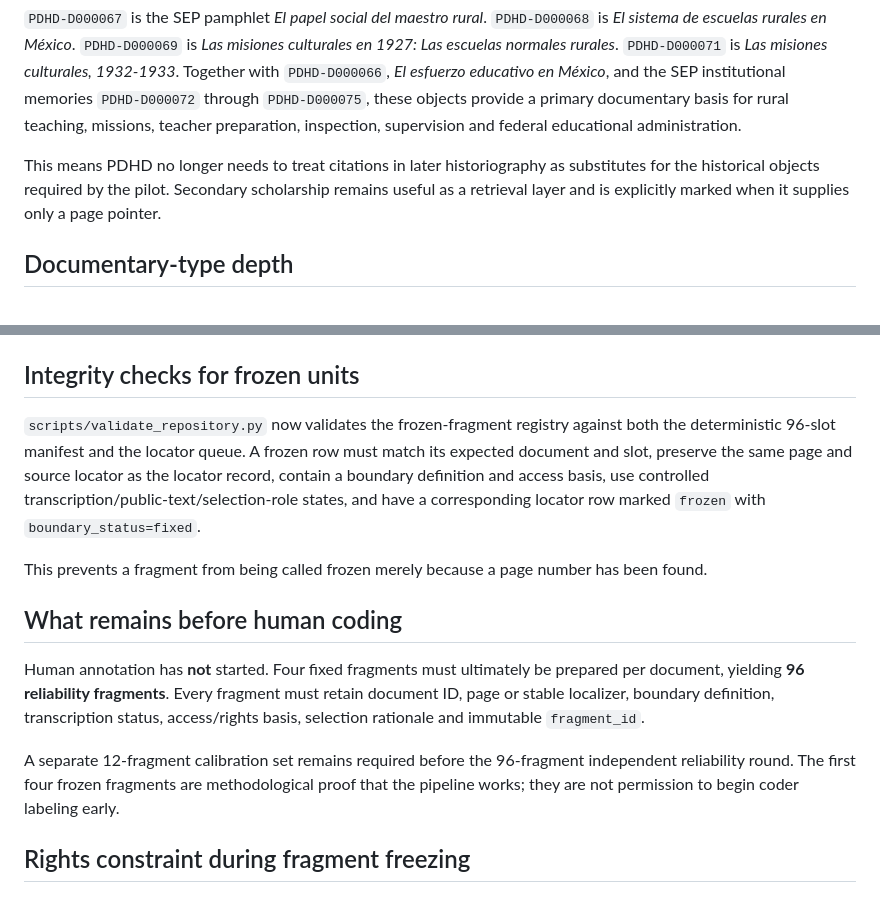
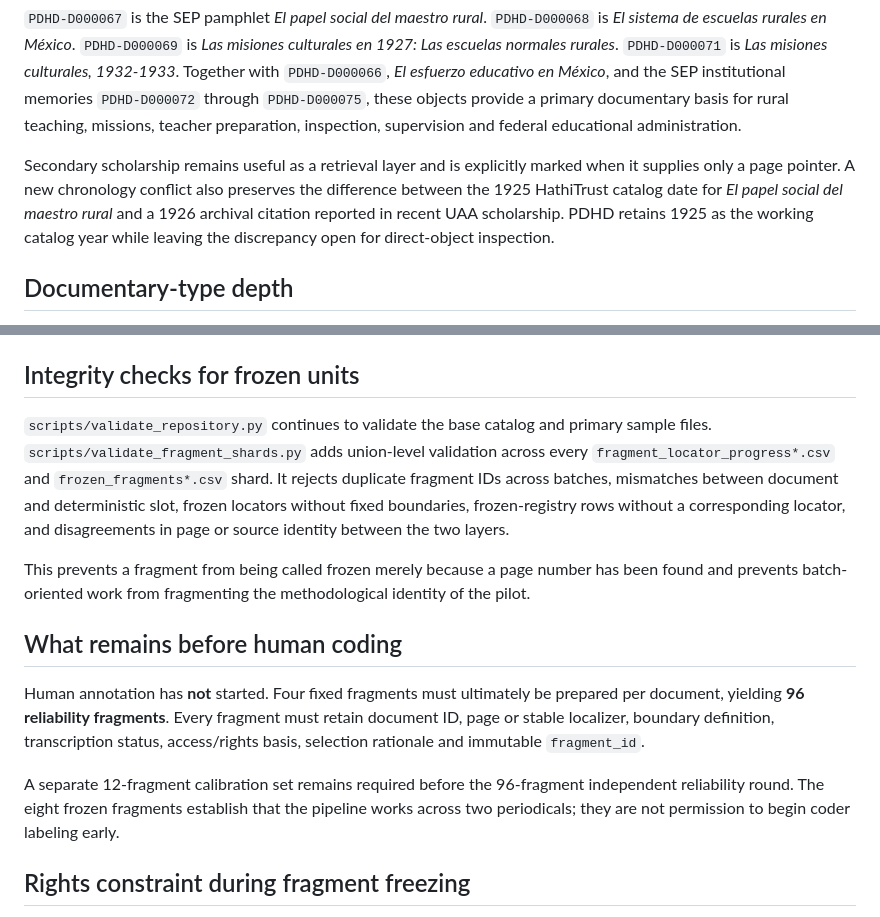
Before and after one commit to fersandovalgtz/practica-docente-historica-digital, a Markdown page: docs/PDHD_U1_COHORT_STATUS.md, 2 parts joined by grey strips. Rendered like a GitHub page.

```diff
--- a/docs/PDHD_U1_COHORT_STATUS.md
+++ b/docs/PDHD_U1_COHORT_STATUS.md
@@ -43,7 +43,7 @@ The previous hard blocking condition was the absence of primary-localized rural-
 
 `PDHD-D000067` is the SEP pamphlet *El papel social del maestro rural*. `PDHD-D000068` is *El sistema de escuelas rurales en México*. `PDHD-D000069` is *Las misiones culturales en 1927: Las escuelas normales rurales*. `PDHD-D000071` is *Las misiones culturales, 1932-1933*. Together with `PDHD-D000066`, *El esfuerzo educativo en México*, and the SEP institutional memories `PDHD-D000072` through `PDHD-D000075`, these objects provide a primary documentary basis for rural teaching, missions, teacher preparation, inspection, supervision and federal educational administration.
 
-This means PDHD no longer needs to treat citations in later historiography as substitutes for the historical objects required by the pilot. Secondary scholarship remains useful as a retrieval layer and is explicitly marked when it supplies only a page pointer.
+Secondary scholarship remains useful as a retrieval layer and is explicitly marked when it supplies only a page pointer. A new chronology conflict also preserves the difference between the 1925 HathiTrust catalog date for *El papel social del maestro rural* and a 1926 archival citation reported in recent UAA scholarship. PDHD retains 1925 as the working catalog year while leaving the discrepancy open for direct-object inspection.
 
 ## Documentary-type depth
 
@@ -107,15 +107,15 @@ The rule remains explicit:
 
 ## Integrity checks for frozen units
 
-`scripts/validate_repository.py` now validates the frozen-fragment registry against both the deterministic 96-slot manifest and the locator queue. A frozen row must match its expected document and slot, preserve the same page and source locator as the locator record, contain a boundary definition and access basis, use controlled transcription/public-text/selection-role states, and have a corresponding locator row marked `frozen` with `boundary_status=fixed`.
+`scripts/validate_repository.py` continues to validate the base catalog and primary sample files. `scripts/validate_fragment_shards.py` adds union-level validation across every `fragment_locator_progress*.csv` and `frozen_fragments*.csv` shard. It rejects duplicate fragment IDs across batches, mismatches between document and deterministic slot, frozen locators without fixed boundaries, frozen-registry rows without a corresponding locator, and disagreements in page or source identity between the two layers.
 
-This prevents a fragment from being called frozen merely because a page number has been found.
+This prevents a fragment from being called frozen merely because a page number has been found and prevents batch-oriented work from fragmenting the methodological identity of the pilot.
 
 ## What remains before human coding
 
 Human annotation has **not** started. Four fixed fragments must ultimately be prepared per document, yielding **96 reliability fragments**. Every fragment must retain document ID, page or stable localizer, boundary definition, transcription status, access/rights basis, selection rationale and immutable `fragment_id`.
 
-A separate 12-fragment calibration set remains required before the 96-fragment independent reliability round. The first four frozen fragments are methodological proof that the pipeline works; they are not permission to begin coder labeling early.
+A separate 12-fragment calibration set remains required before the 96-fragment independent reliability round. The eight frozen fragments establish that the pipeline works across two periodicals; they are not permission to begin coder labeling early.
 
 ## Rights constraint during fragment freezing
 
```
Also changed, not shown: other parts of docs/PDHD_U1_COHORT_STATUS.md (+15 -15 lines).
